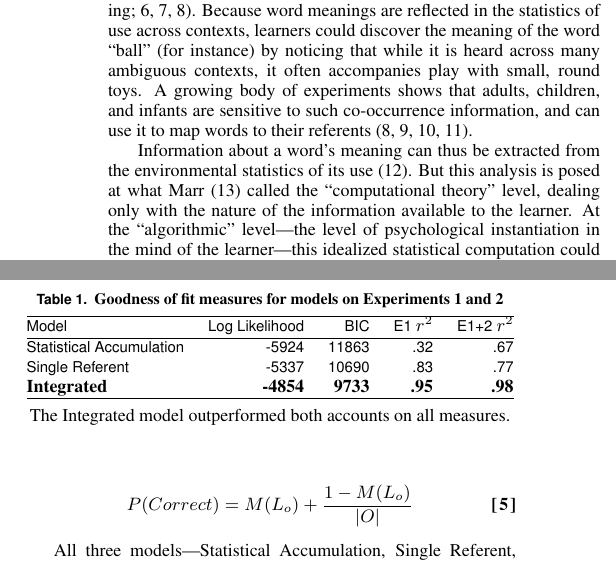
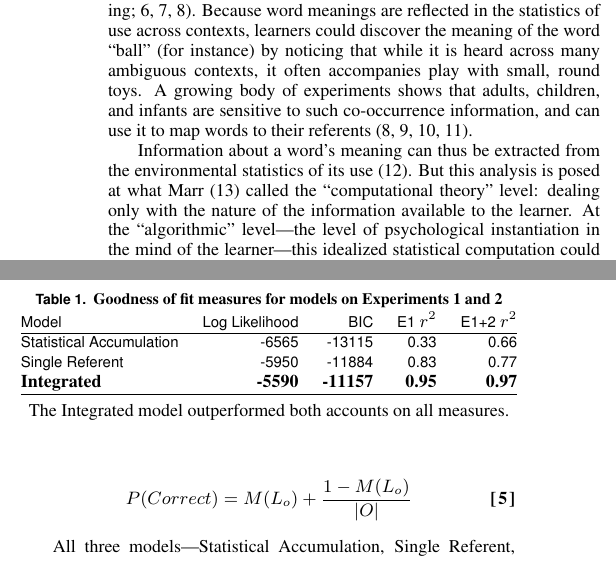
Before and after one commit to dyurovsky/XSIT-MIN, a LaTeX document (paper/xsit_min_pnas.tex): two parts of the columns of pages 1 and 4 of 6, joined at a grey line, cut so that both start at the same text. The pictures show the PDF file paper/xsit_min_pnas.pdf that the author committed with the source.

Commit message:
trying to get .tex to update

```diff
--- a/paper/xsit_min_pnas.tex
+++ b/paper/xsit_min_pnas.tex
@@ -300,22 +301,37 @@ P(Correct) = M(L_{o}) + \frac{1-M(L_{o})}{|O|}
 All three models---Statistical Accumulation, Single Referent, and Integrated---were fit to the data from Experiment 1 at the individual-participant level. While the Single Referent and Statistical Accumulation models capture some of the structure in the data, each leaves significant variance unexplained. The Single Referent Model cannot predict above-chance performance on Switch trials, and the Statistical Accumulation model cannot predict a difference between the Same and Switch trials. The Integrated model, however, predicts 95\% of the variance in the data, and significantly outperforms the other models in BIC comparisons as well---a metric that trades off its superior performance against its one additional parameter (Table~\ref{tab:model}).
 
 \begin{table}[tb]
+\centering
 \caption{\textbf{Goodness of fit measures for models on Experiments 1 and 2}}
 \label{tab:model}
-\begin{center}
 \begin{tabular}{lrrrr}
-\hline
-Model & Log Likelihood &BIC & E1 $r^{2}$ & E1+2 $r^{2}$ \\
-\hline
-Statistical Accumulation & -5924 & 11863 & .32  & .67\\
-Single Referent & -5337 & 10690 & .83 & .77 \\
-\textbf{Integrated} & \textbf{-4854} & \textbf{9733} & \textbf{.95}  & \textbf{.98}\\
-\hline
+  Model & Log Likelihood & BIC & E1 $r^{2}$ & E1+2 $r^{2}$ \\
+  \hline
+  Statistical Accumulation & -6565 & -13115 & 0.33 & 0.66 \\
+  Single Referent & -5950 & -11884 & 0.83 & 0.77 \\
+  \textbf{Integrated} & \textbf{-5590} & \textbf{-11157} & \textbf{0.95} & \textbf{0.97} \\
+  \hline
 \end{tabular}
 The Integrated model outperformed both accounts on all measures.
-\end{center}
 \end{table}
 
+%\begin{table}[tb]
+%\caption{\textbf{Goodness of fit measures for models on Experiments 1 and 2}}
+%\label{tab:model}
+%\begin{center}
+%\begin{tabular}{lrrrr}
+%\hline
+%Model & Log Likelihood &BIC & E1 $r^{2}$ & E1+2 $r^{2}$ \\
+%\hline
+%Statistical Accumulation & -5924 & 11863 & .32  & .67\\
+%Single Referent & -5337 & 10690 & .83 & .77 \\
+%\textbf{Integrated} & \textbf{-4854} & \textbf{9733} & \textbf{.95}  & \textbf{.98}\\
+%\hline
+%\end{tabular}
+%The Integrated model outperformed both accounts on all measures.
+%\end{center}
+%\end{table}
+%
 %integrated
 %> model.sigma
 %[1] 0.5653685
```
Also changed, not shown: paper/xsit_min_pnas.pdf, paper/xsit_min_pnas.tex (5 more changed lines).
